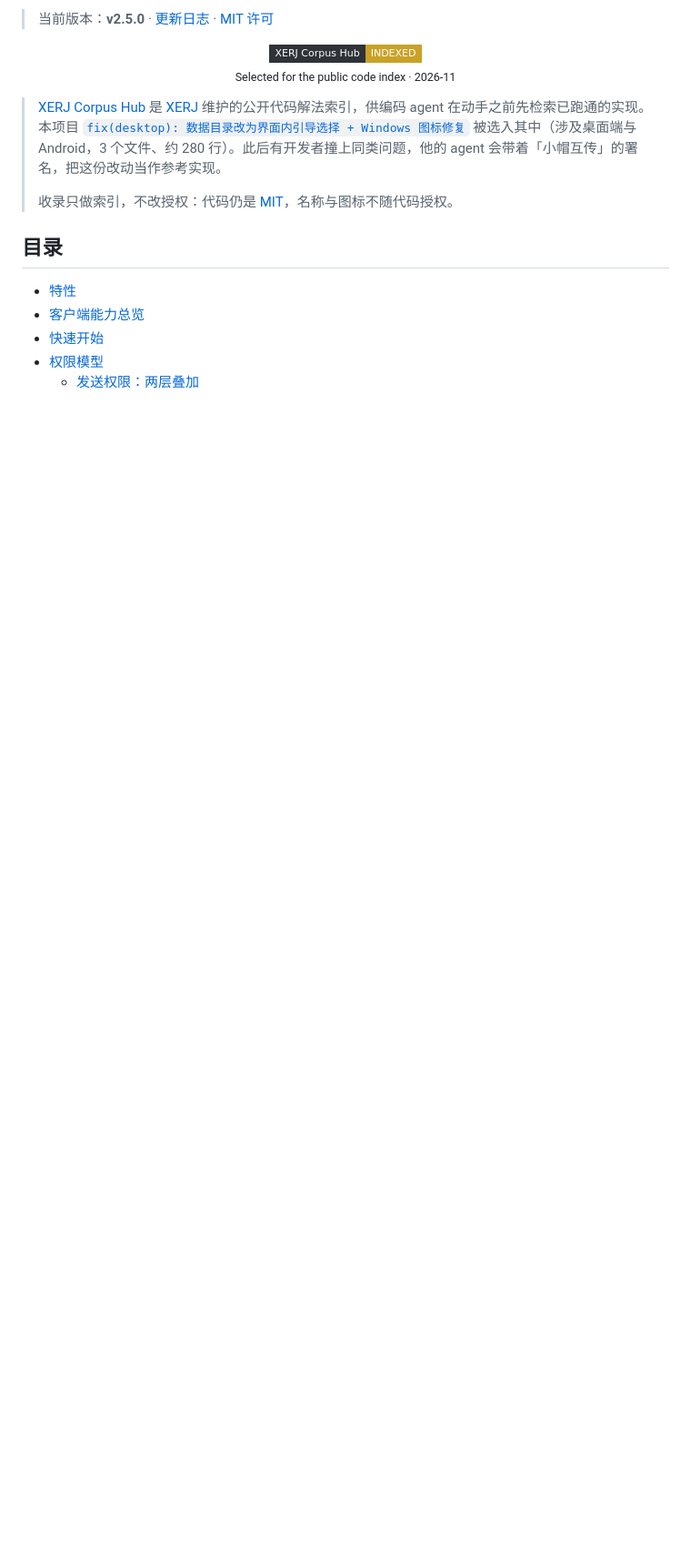
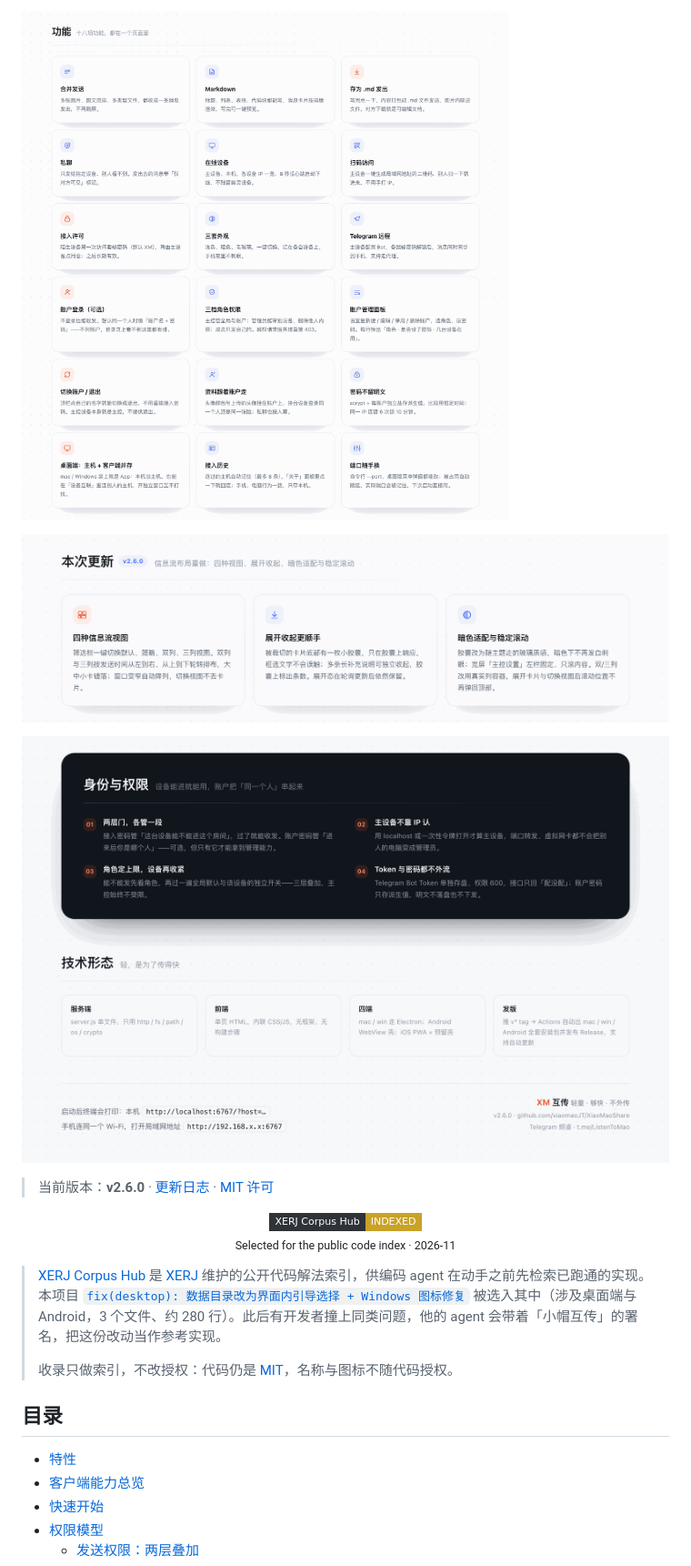
Before and after one commit to xiaomaoJT/XiaoMaoShare, a Markdown page: README.md, the part around one of its changes. Shown at 91% size. Drawn GitHub-style; pictures changed too: docs/xm-intro-2-features.png (added), docs/xm-intro-3-v2.6.0.png (added), docs/xm-intro-4-architecture.png (added); badges without logos; blank space fills up the shorter version.

```diff
--- a/README.md
+++ b/README.md
@@ -4,5 +4,11 @@
 
-> 当前版本：**v2.5.0** · [更新日志](CHANGELOG.md) · [MIT 许可](LICENSE)
+![XM 互传 · 功能](docs/xm-intro-2-features.png)
+
+![XM 互传 · 本次更新 v2.6.0](docs/xm-intro-3-v2.6.0.png)
+
+![XM 互传 · 身份权限与技术形态](docs/xm-intro-4-architecture.png)
+
+> 当前版本：**v2.6.0** · [更新日志](CHANGELOG.md) · [MIT 许可](LICENSE)
 
 <p align="center">
   <a href="https://hub.xerj.org/contributors/xiaomaoJT">
```
Also changed, not shown: other parts of README.md (+2 -2 lines), CHANGELOG.md (+28 -0 lines), docs/xm-intro-1-overview.png (added), 3 other files.
